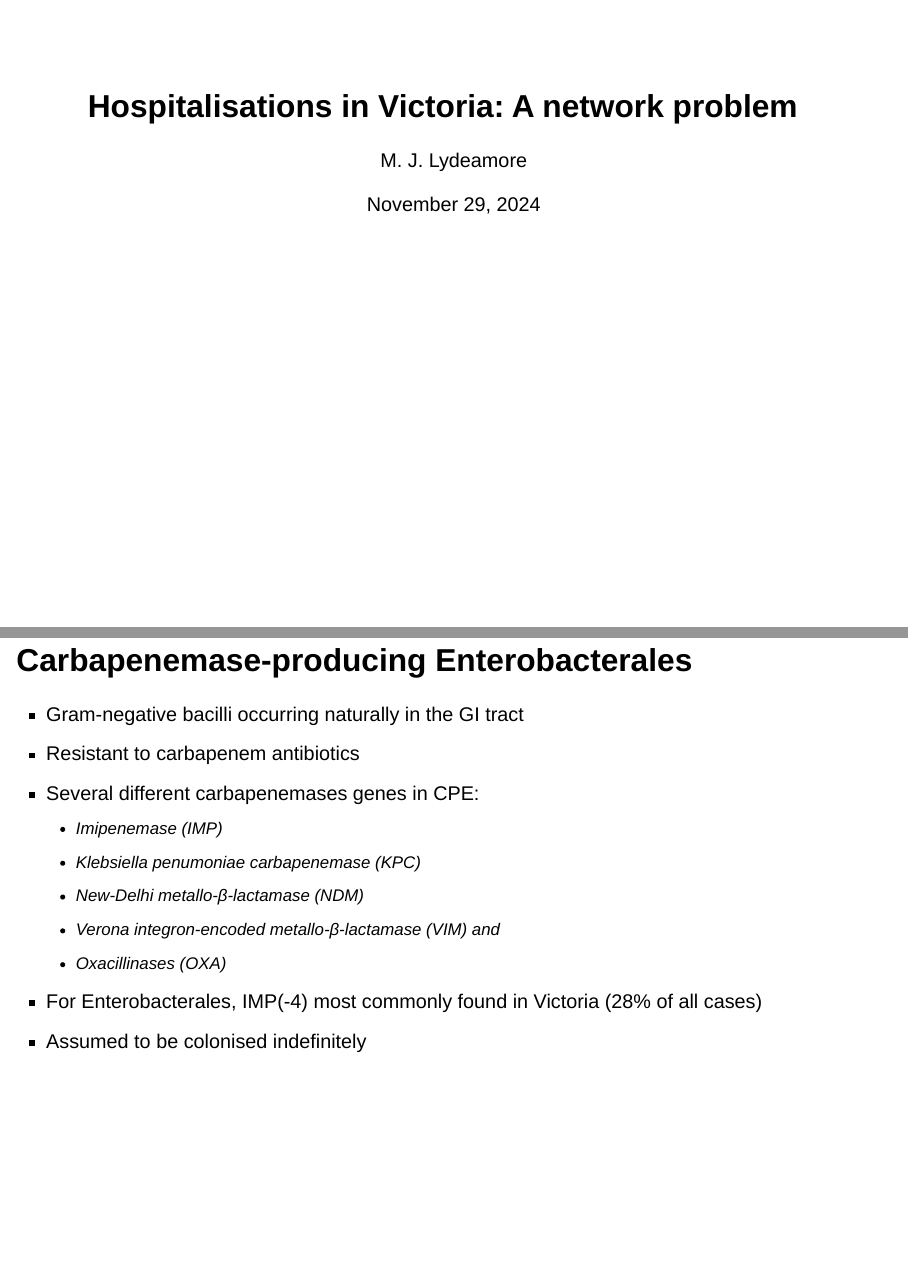
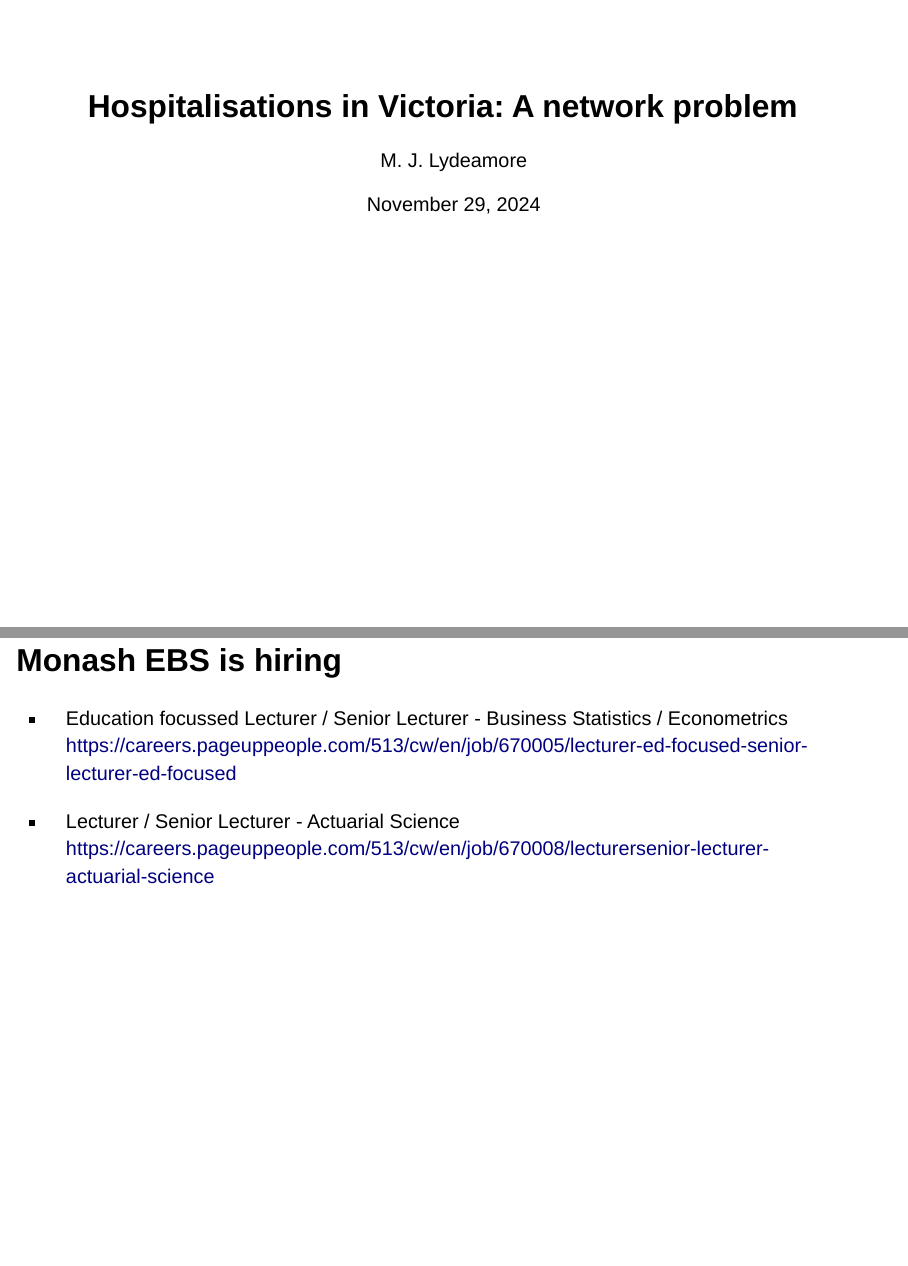
Before and after one commit to MikeLydeamore/talk-hospital-network, a Quarto document (index.qmd): pages 1 and 2 of 25 before the commit and pages 1 and 2 of 26 after it, joined at a grey line. Rendered offline with R 4.5, knitr and Pandoc in place of Quarto, with nearby package versions; the code chunks are not run, so their results and figures are left out; drawn as Slidy slides in place of the format the file asks for.

Commit message:
Add hiring links

```diff
--- a/index.qmd
+++ b/index.qmd
@@ -6,6 +6,14 @@ format:
     presentation-revealjs+letterbox:
         fig-align: center
 ---
+
+## Monash EBS is hiring
+
+* Education focussed Lecturer / Senior Lecturer - Business Statistics / Econometrics
+<https://careers.pageuppeople.com/513/cw/en/job/670005/lecturer-ed-focused-senior-lecturer-ed-focused>
+
+* Lecturer / Senior Lecturer - Actuarial Science
+<https://careers.pageuppeople.com/513/cw/en/job/670008/lecturersenior-lecturer-actuarial-science>
 
 ## Carbapenemase-producing Enterobacterales {.smaller}
 
```
